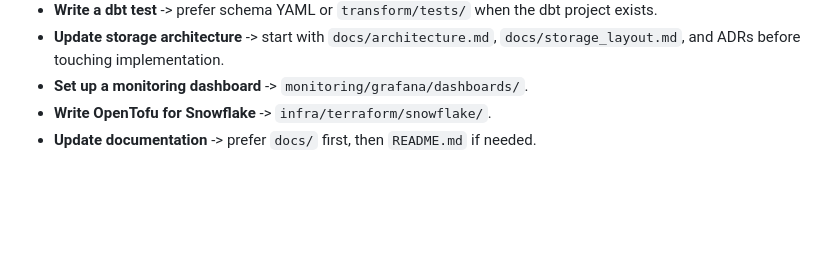
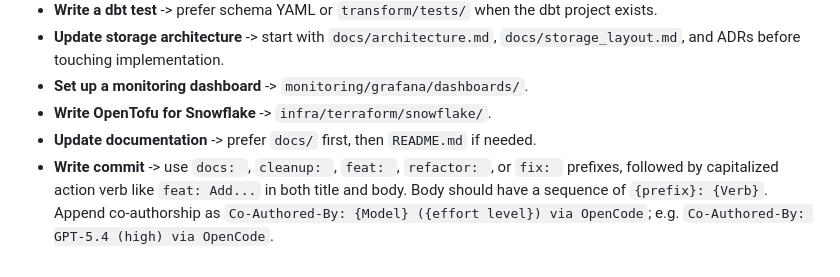
Before and after one commit to RichardNooooh/EVEOnlineAnalytics, a Markdown page: AGENTS.md, the part around the change. GitHub-like rendering; blank space fills up the shorter version.

Commit message:
docs: Add commit style preference in AGENTS.md

```diff
--- a/AGENTS.md
+++ b/AGENTS.md
@@ -260,3 +260,8 @@ Resource requests and limits must be set in every Helm values file.
 - **Set up a monitoring dashboard** -> `monitoring/grafana/dashboards/`.
 - **Write OpenTofu for Snowflake** -> `infra/terraform/snowflake/`.
 - **Update documentation** -> prefer `docs/` first, then `README.md` if needed.
+- **Write commit** -> use `docs: `, `cleanup: `, `feat: `, `refactor: `, or `fix: `
+  prefixes, followed by capitalized action verb like `feat: Add...` in both title and
+  body. Body should have a sequence of `{prefix}: {Verb}`. Append co-authorship as
+  `Co-Authored-By: {Model} ({effort level}) via OpenCode`; e.g.
+  `Co-Authored-By: GPT-5.4 (high) via OpenCode`.
```
